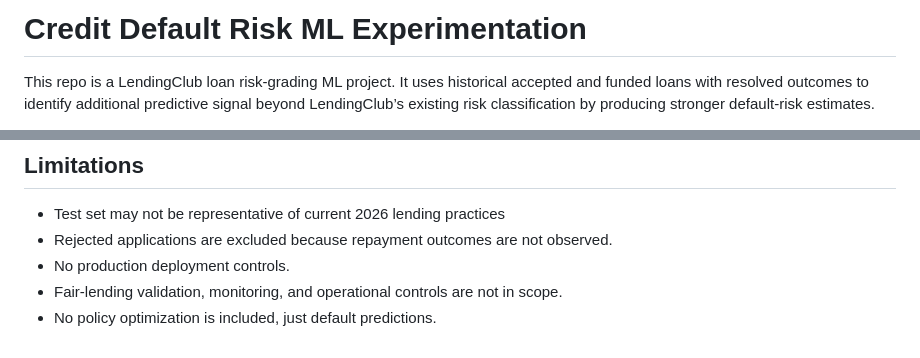
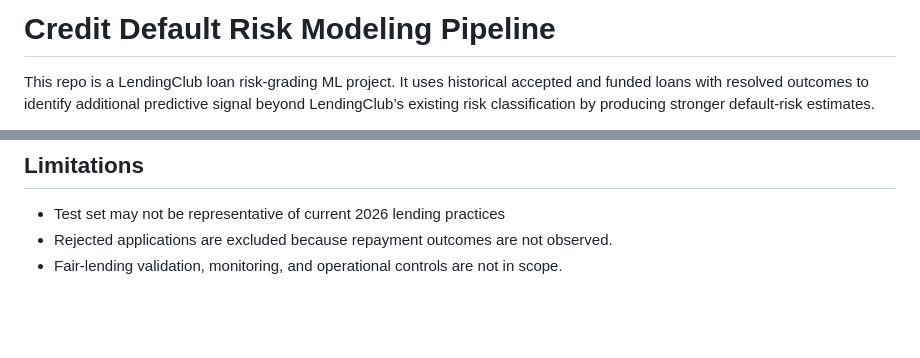
Before and after one commit to mbernstein663/creditdefapi, a Markdown page: README.md, 2 parts joined by grey strips. Drawn GitHub-style; blank space fills up the shorter version.

Commit message:
Rename project to 'Credit Default Risk Modeling Pipeline'
Updated project title and refined limitations section.

```diff
--- a/README.md
+++ b/README.md
@@ -1,4 +1,4 @@
-# Credit Default Risk ML Experimentation
+# Credit Default Risk Modeling Pipeline
 
 This repo is a LendingClub loan risk-grading ML project. It uses historical accepted and funded loans with resolved outcomes to identify additional predictive signal beyond LendingClub’s existing risk classification by producing stronger default-risk estimates.
 
@@ -270,6 +270,4 @@ The suite covers target construction, leakage prevention, split discipline, cali
 
 - Test set may not be representative of current 2026 lending practices
 - Rejected applications are excluded because repayment outcomes are not observed.
-- No production deployment controls.
 - Fair-lending validation, monitoring, and operational controls are not in scope.
-- No policy optimization is included, just default predictions.
```
